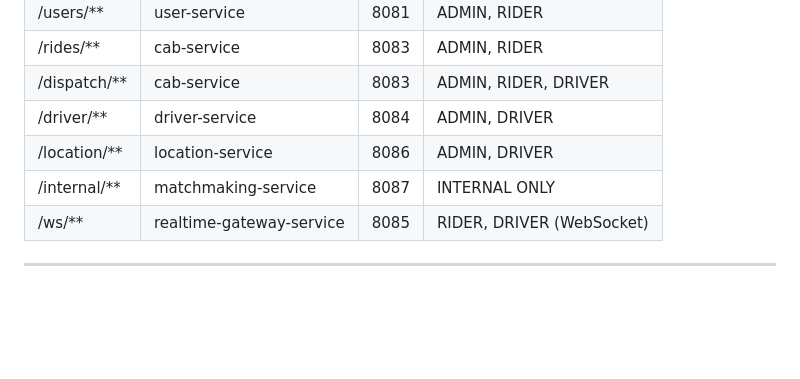
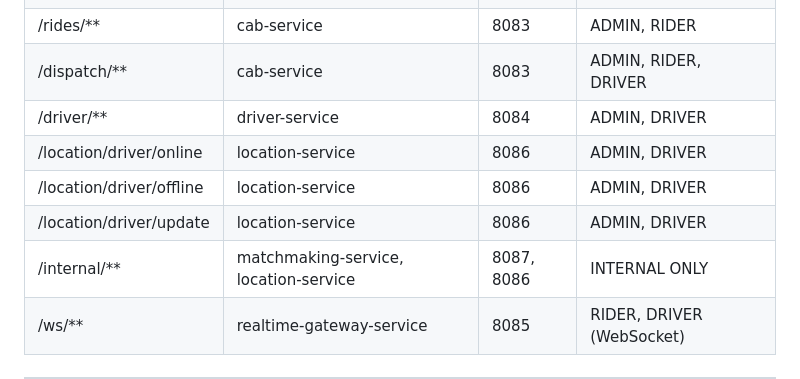
Before and after one commit to abhishek776655/Cabby-Mobility, a Markdown page: docs/HLD/SmartMobility.md, the part around the change. Drawn GitHub-style; blank space fills up the shorter version.

```diff
--- a/docs/HLD/SmartMobility.md
+++ b/docs/HLD/SmartMobility.md
@@ -259,8 +259,10 @@ Notification --> Rider
 | /rides/** | cab-service | 8083 | ADMIN, RIDER |
 | /dispatch/** | cab-service | 8083 | ADMIN, RIDER, DRIVER | ← Driver response moved here |
 | /driver/** | driver-service | 8084 | ADMIN, DRIVER |
-| /location/** | location-service | 8086 | ADMIN, DRIVER |
-| /internal/** | matchmaking-service | 8087 | INTERNAL ONLY |
+| /location/driver/online | location-service | 8086 | ADMIN, DRIVER |
+| /location/driver/offline | location-service | 8086 | ADMIN, DRIVER |
+| /location/driver/update | location-service | 8086 | ADMIN, DRIVER |
+| /internal/** | matchmaking-service, location-service | 8087, 8086 | INTERNAL ONLY |
 | /ws/** | realtime-gateway-service | 8085 | RIDER, DRIVER (WebSocket) |
 
 ---
```
Also changed, not shown: README.md (+12 -4 lines), docs/HLD/LocationService.md (+10 -17 lines).
